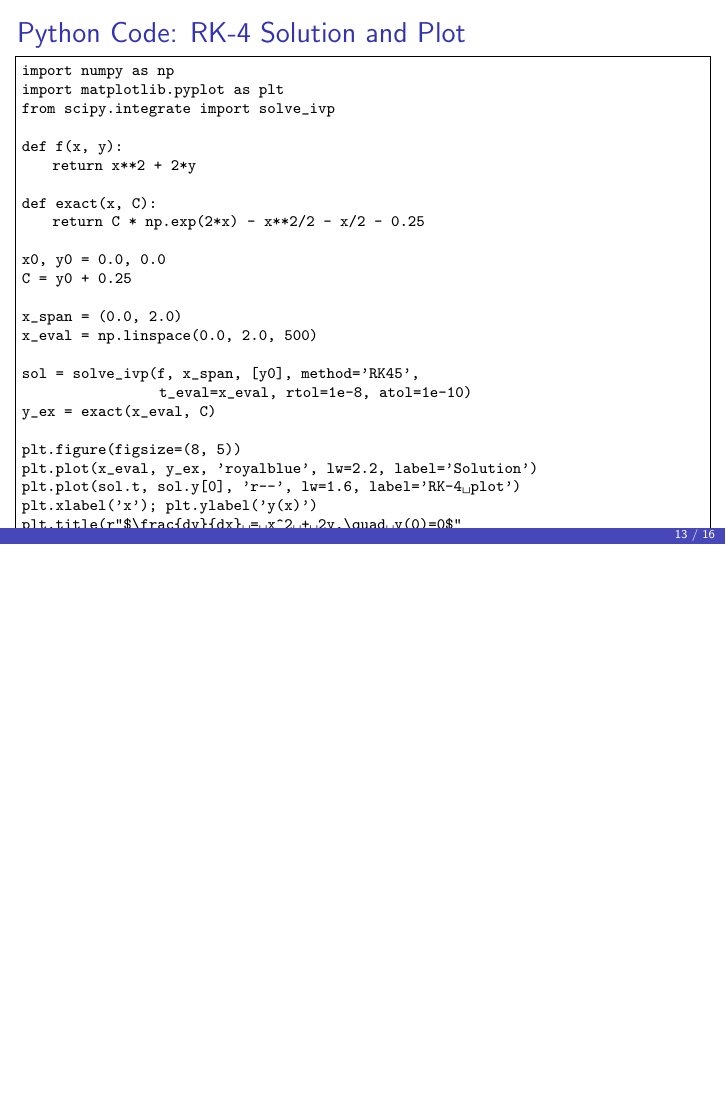
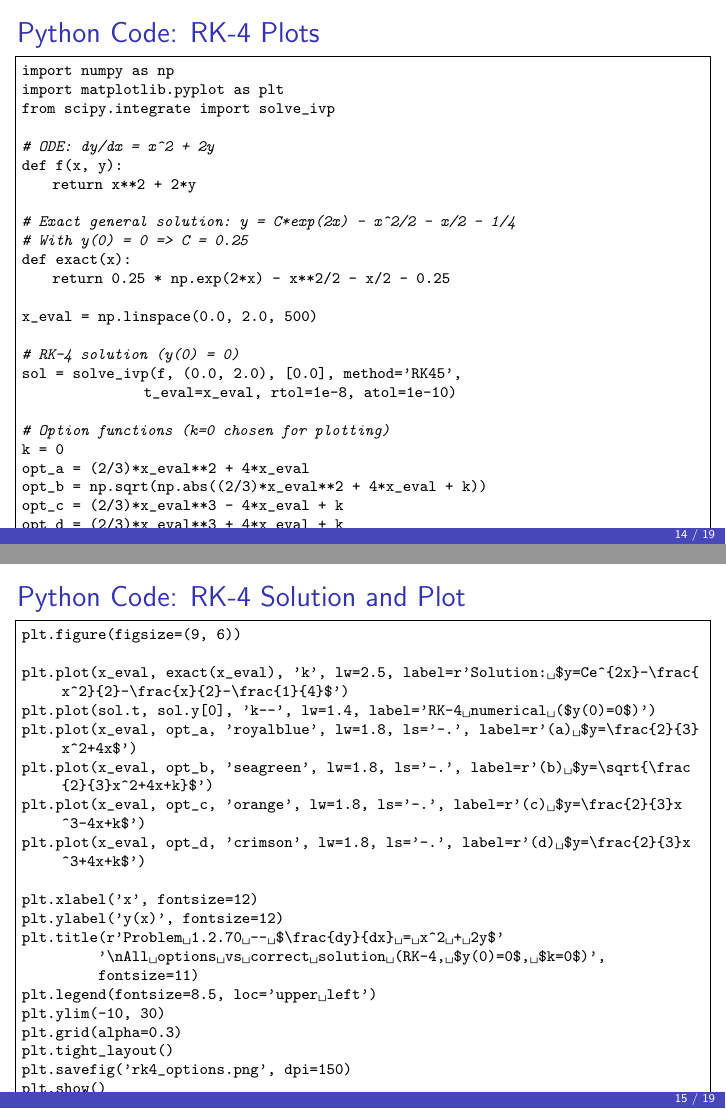
Before and after one commit to Suraj-N-S/sci_prog, LaTeX slides (q4-discrete/main.tex): page 13 of 16 before the commit and pages 14 and 15 of 19 after it, the two joined at a grey line, the shorter picture padded with empty space. Compiled offline with pdfLaTeX.

Commit message:
corretions

```diff
--- a/q4-discrete/main.tex
+++ b/q4-discrete/main.tex
@@ -326,3 +326,5 @@ confirming the solution is correct.
 
 \end{frame}
 
+\end{frame}
+\begin{frame}{Plot-Comparison}
@@ -328,0 +335 @@ confirming the solution is correct.
+  \caption{Plot}
@@ -329,3 +342,65 @@ confirming the solution is correct.
+\begin{frame}[fragile]{Python Code: RK-4 Plots}
+
+\lstset{basicstyle=\ttfamily\scriptsize}
+\begin{lstlisting}[language=Python]
+import numpy as np
+import matplotlib.pyplot as plt
+from scipy.integrate import solve_ivp
+
+# ODE: dy/dx = x^2 + 2y
+def f(x, y):
+    return x**2 + 2*y
+
+# Exact general solution: y = C*exp(2x) - x^2/2 - x/2 - 1/4
+# With y(0) = 0 => C = 0.25
+def exact(x):
+    return 0.25 * np.exp(2*x) - x**2/2 - x/2 - 0.25
+
+x_eval = np.linspace(0.0, 2.0, 500)
+
+# RK-4 solution (y(0) = 0)
+sol = solve_ivp(f, (0.0, 2.0), [0.0], method='RK45',
+                t_eval=x_eval, rtol=1e-8, atol=1e-10)
+
+# Option functions (k=0 chosen for plotting)
+k = 0
+opt_a = (2/3)*x_eval**2 + 4*x_eval
+opt_b = np.sqrt(np.abs((2/3)*x_eval**2 + 4*x_eval + k))
+opt_c = (2/3)*x_eval**3 - 4*x_eval + k
+opt_d = (2/3)*x_eval**3 + 4*x_eval + k
+\end{lstlisting}
+\end{frame}
+
+
+%-------------------------------------------------------------
+\begin{frame}[fragile]{Python Code: RK-4 Solution and Plot}
+
+\lstset{basicstyle=\ttfamily\scriptsize}
+\begin{lstlisting}[language=Python]
+plt.figure(figsize=(9, 6))
+
+plt.plot(x_eval, exact(x_eval),  'k',   lw=2.5, label=r'Solution: $y=Ce^{2x}-\frac{x^2}{2}-\frac{x}{2}-\frac{1}{4}$')
+plt.plot(sol.t,  sol.y[0],       'k--', lw=1.4, label='RK-4 numerical ($y(0)=0$)')
+plt.plot(x_eval, opt_a, 'royalblue',  lw=1.8, ls='-.',  label=r'(a) $y=\frac{2}{3}x^2+4x$')
+plt.plot(x_eval, opt_b, 'seagreen',   lw=1.8, ls='-.',  label=r'(b) $y=\sqrt{\frac{2}{3}x^2+4x+k}$')
+plt.plot(x_eval, opt_c, 'orange',     lw=1.8, ls='-.',  label=r'(c) $y=\frac{2}{3}x^3-4x+k$')
+plt.plot(x_eval, opt_d, 'crimson',    lw=1.8, ls='-.',  label=r'(d) $y=\frac{2}{3}x^3+4x+k$')
+
+plt.xlabel('x', fontsize=12)
+plt.ylabel('y(x)', fontsize=12)
+plt.title(r'Problem 1.2.70 -- $\frac{dy}{dx} = x^2 + 2y$'
+          '\nAll options vs correct solution (RK-4, $y(0)=0$, $k=0$)',
+          fontsize=11)
+plt.legend(fontsize=8.5, loc='upper left')
+plt.ylim(-10, 30)
+plt.grid(alpha=0.3)
+plt.tight_layout()
+plt.savefig('rk4_options.png', dpi=150)
+plt.show()
+\end{lstlisting}
+\end{frame}
+
+
 %-------------------------------------------------------------
 \begin{frame}[fragile]{Python Code: RK-4 Solution and Plot}
 
```
Also changed, not shown: q4-discrete/codes/rk4_comparison.py (added, +46 -0 lines), q4-discrete/figs/rk4_options.png (added), q4-discrete/main.pdf, q4-discrete/main.tex (10 more changed lines), 7 other files.
